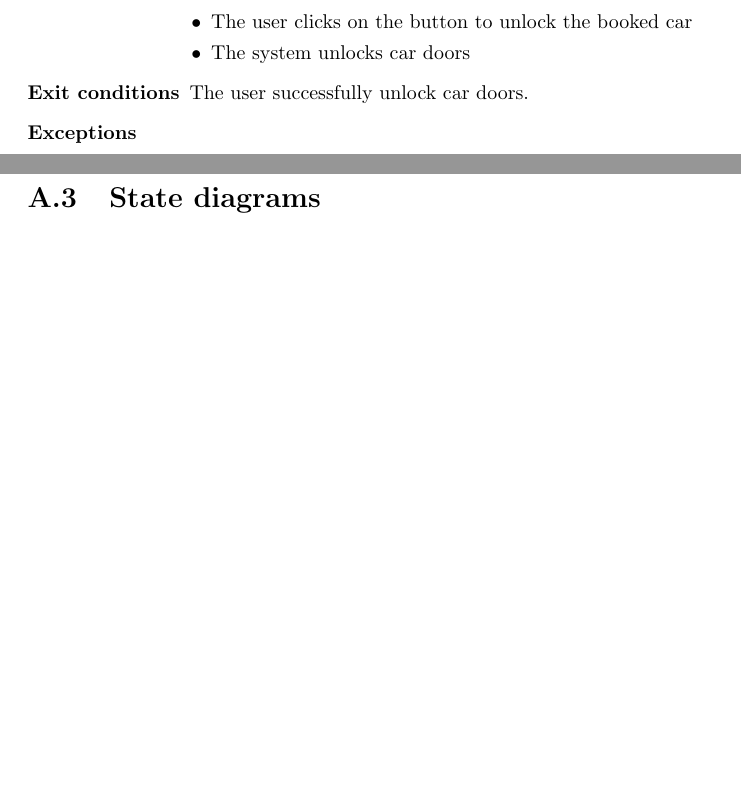
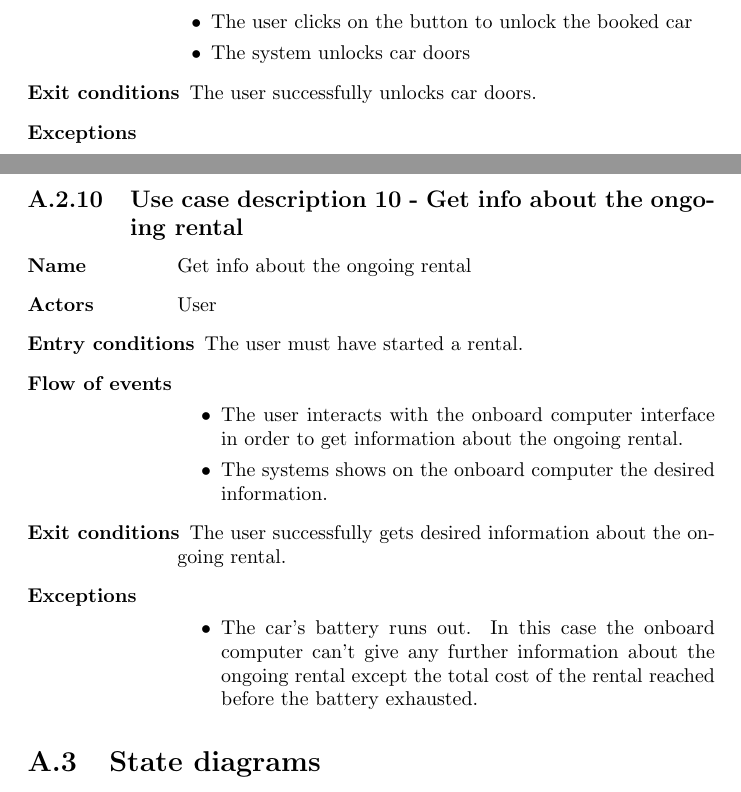
Before and after one commit to rpressiani/se2-project-2016, a LaTeX document (RASD/main.tex, which reads RASD/chapters/appendices/appendix-a/sections/a-2-use-case-diagram.tex): two parts of pages 28 and 29 of 32, joined at a grey line, cut so that both start at the same text, the shorter picture padded with empty space. Compiled offline with pdfLaTeX.

Commit message:
added usecase description 10

```diff
--- a/RASD/chapters/appendices/appendix-a/sections/a-2-use-case-diagram.tex
+++ b/RASD/chapters/appendices/appendix-a/sections/a-2-use-case-diagram.tex
@@ -161,7 +161,7 @@
 				\item The user clicks on the button to unlock the booked car
 				\item The system unlocks car doors
 			\end{itemize}
-		\item[\textbf{Exit conditions}] The user successfully unlock car doors.
+		\item[\textbf{Exit conditions}] The user successfully unlocks car doors.
 		\item[\textbf{Exceptions}]
 			\begin{itemize}
 				\item[]
@@ -187,3 +187,22 @@
 				\item The PIN inserted by the user is not correct. In this case the system doesn't allow the usere to ignite the engine until he inserts the correct PIN.
 			\end{itemize}
 	\end{labeling}
+
+\subsection{Use case description 10 - Get info about the ongoing rental}
+\begin{labeling}{use-case-desc-10}
+		\item[\textbf{Name}] Get info about the ongoing rental
+		\item[\textbf{Actors}] User
+		\item[\textbf{Entry conditions}] The user must have started a rental.
+		\item[\textbf{Flow of events}]
+			\begin{itemize}
+				\item[]
+				\item The user interacts with the onboard computer interface in order to get information about the ongoing rental.
+				\item The systems shows on the onboard computer the desired information.
+			\end{itemize}
+		\item[\textbf{Exit conditions}] The user successfully gets desired information about the ongoing rental.
+		\item[\textbf{Exceptions}]
+			\begin{itemize}
+				\item[]
+				\item The car's battery runs out. In this case the onboard computer can't give any further information about the ongoing rental except the total cost of the rental reached before the battery exhausted.
+			\end{itemize}
+	\end{labeling}
```
